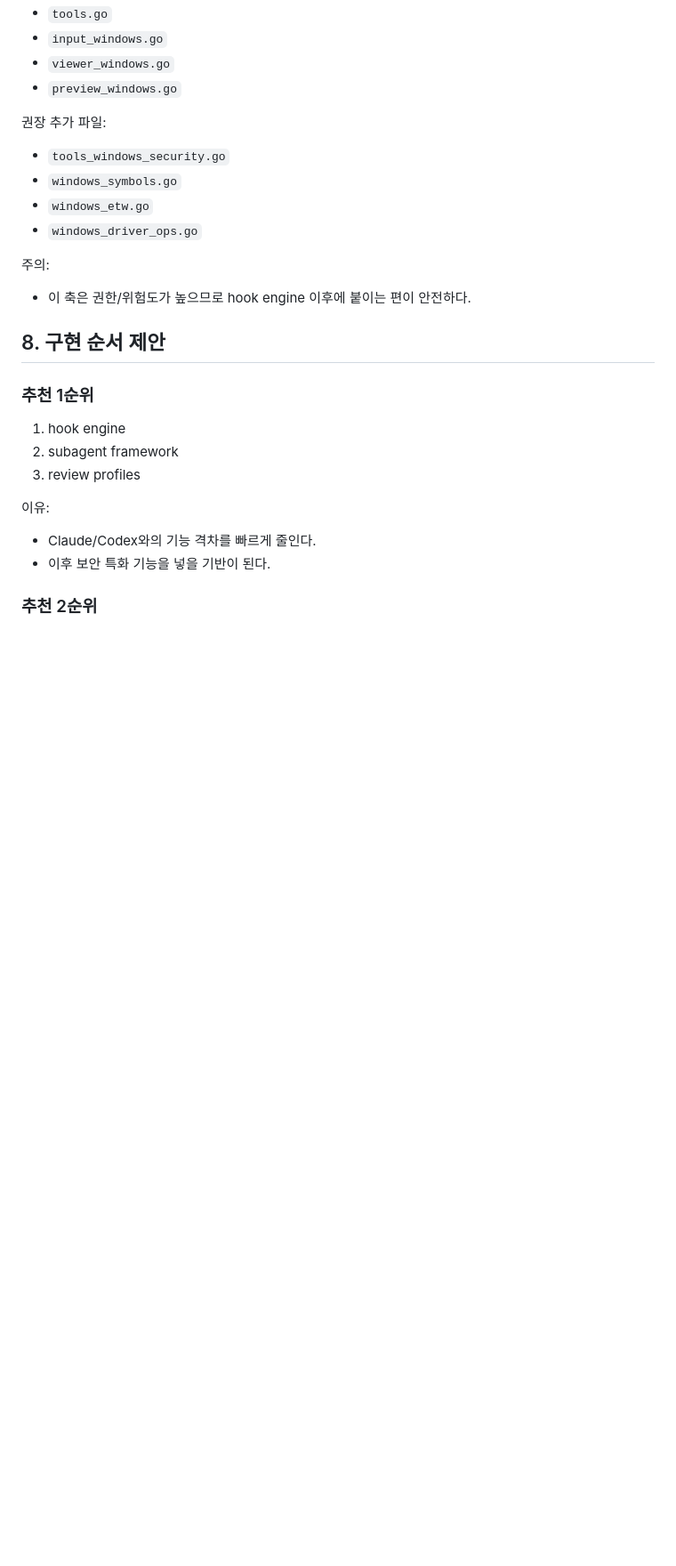
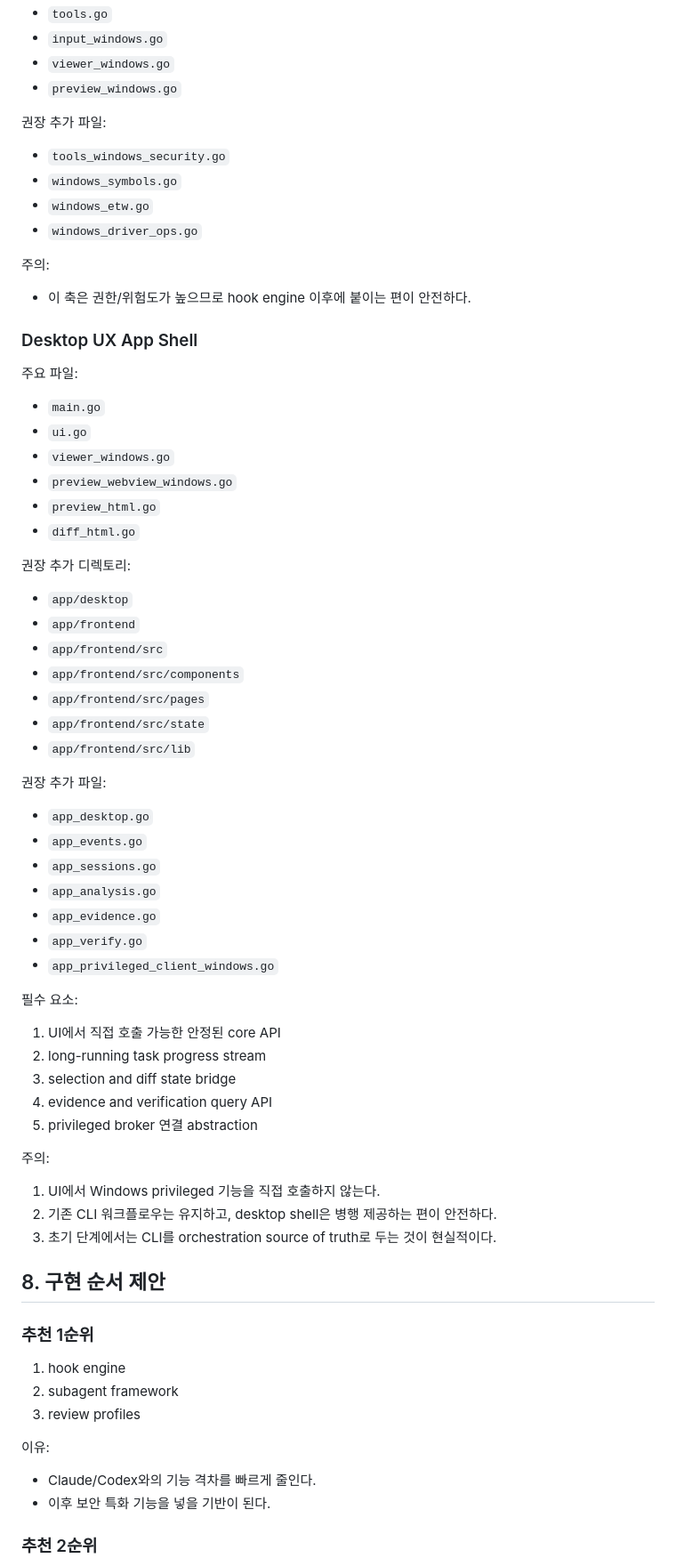
Before and after one commit to kernullist/kernforge, a Markdown page: ROADMAP_kor.md, the part around one of its changes. Shown at 89% size. Rendered like a GitHub page; blank space fills up the shorter version.

```diff
--- a/ROADMAP_kor.md
+++ b/ROADMAP_kor.md
@@ -528,6 +642,46 @@ MVP 범위:
 주의:
 - 이 축은 권한/위험도가 높으므로 hook engine 이후에 붙이는 편이 안전하다.
 
+### Desktop UX App Shell
+
+주요 파일:
+- `main.go`
+- `ui.go`
+- `viewer_windows.go`
+- `preview_webview_windows.go`
+- `preview_html.go`
+- `diff_html.go`
+
+권장 추가 디렉토리:
+- `app/desktop`
+- `app/frontend`
+- `app/frontend/src`
+- `app/frontend/src/components`
+- `app/frontend/src/pages`
+- `app/frontend/src/state`
+- `app/frontend/src/lib`
+
+권장 추가 파일:
+- `app_desktop.go`
+- `app_events.go`
+- `app_sessions.go`
+- `app_analysis.go`
+- `app_evidence.go`
+- `app_verify.go`
+- `app_privileged_client_windows.go`
+
+필수 요소:
+1. UI에서 직접 호출 가능한 안정된 core API
+2. long-running task progress stream
+3. selection and diff state bridge
+4. evidence and verification query API
+5. privileged broker 연결 abstraction
+
+주의:
+1. UI에서 Windows privileged 기능을 직접 호출하지 않는다.
+2. 기존 CLI 워크플로우는 유지하고, desktop shell은 병행 제공하는 편이 안전하다.
+3. 초기 단계에서는 CLI를 orchestration source of truth로 두는 것이 현실적이다.
+
 ## 8. 구현 순서 제안
 
 ### 추천 1순위
```
Also changed, not shown: other parts of ROADMAP_kor.md (+123 -0 lines).
